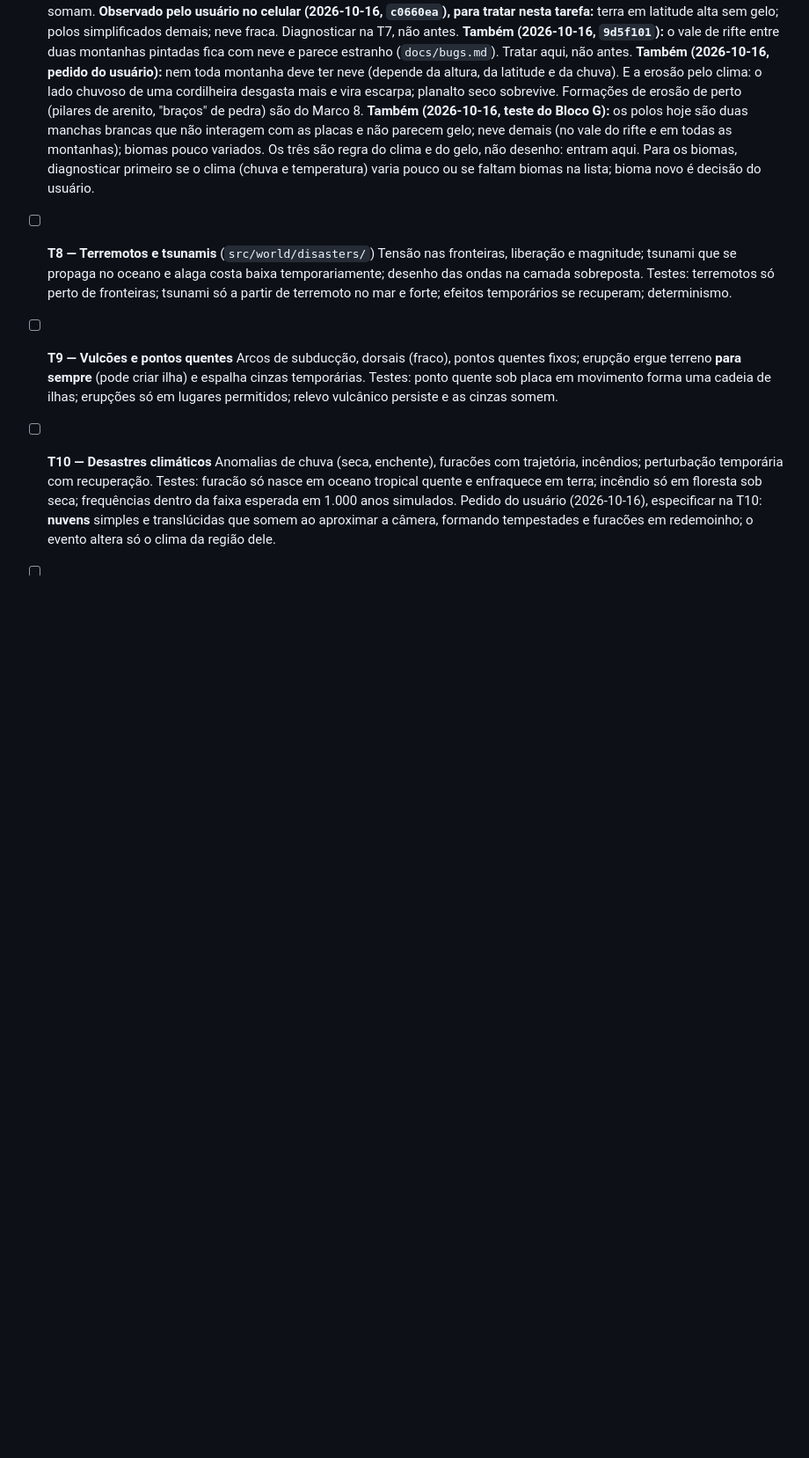
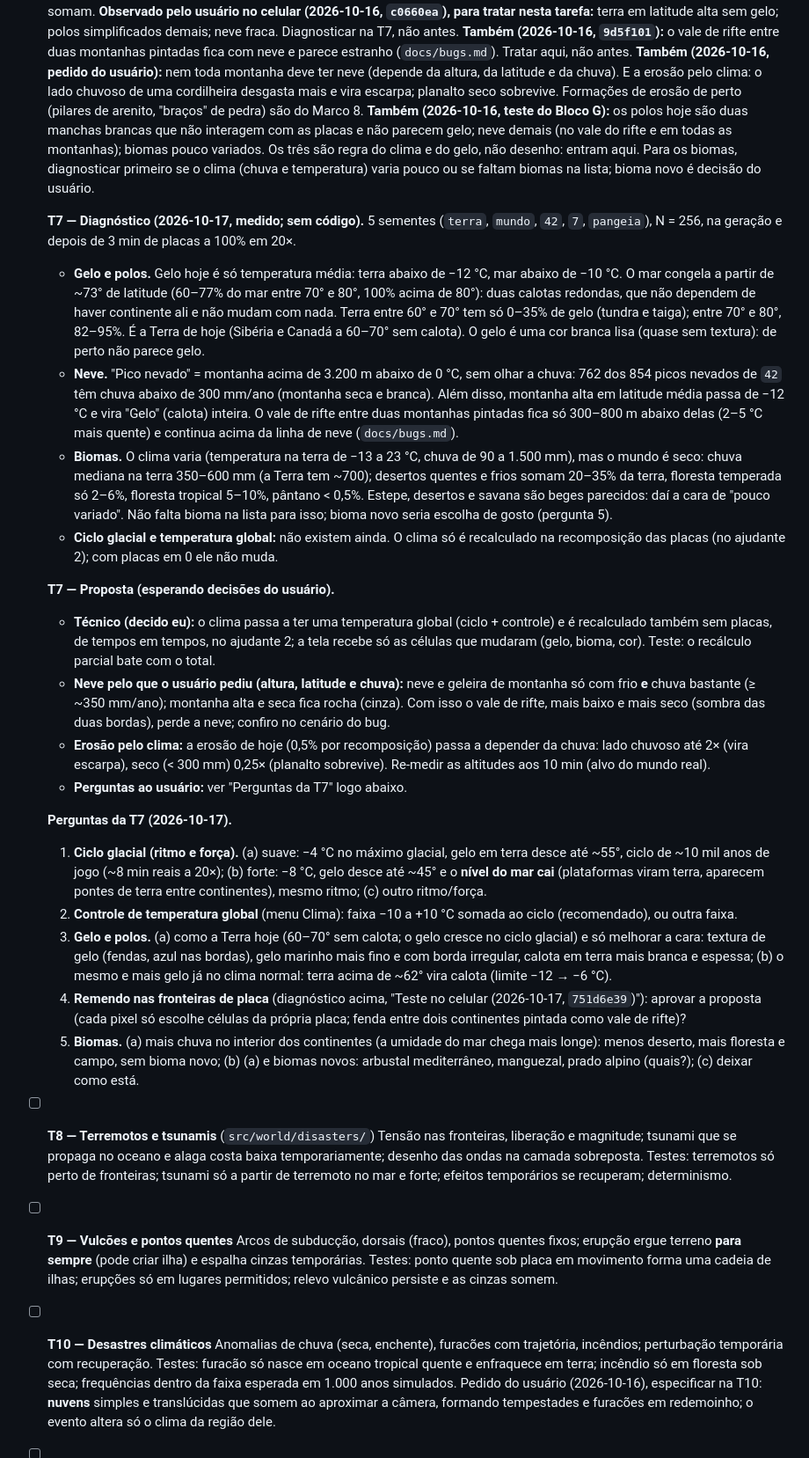
Before and after one commit to Berzeruska/sandbox-mundo, a Markdown page: docs/M2-especificacao.md, the part around the change. Shown at 88% size. Drawn GitHub-style; blank space fills up the shorter version.

Commit message:
docs(clima): T7 — diagnóstico medido (gelo, polos, neve, biomas) e 5 perguntas de design
Co-Authored-By: Claude Opus 5.5 <noreply@anthropic.com>

```diff
--- a/docs/M2-especificacao.md
+++ b/docs/M2-especificacao.md
@@ -332,6 +332,57 @@ rodando ≥ 60; deriva ≥ 30, nunca abaixo de 20; geração ≤ 3 s. Sem opçã
   pouco variados. Os três são regra do clima e do gelo, não desenho: entram aqui. Para os biomas,
   diagnosticar primeiro se o clima (chuva e temperatura) varia pouco ou se faltam biomas na lista;
   bioma novo é decisão do usuário.
+
+  **T7 — Diagnóstico (2026-10-17, medido; sem código).** 5 sementes (`terra`, `mundo`, `42`, `7`,
+  `pangeia`), N = 256, na geração e depois de 3 min de placas a 100% em 20×.
+  - **Gelo e polos.** Gelo hoje é só temperatura média: terra abaixo de −12 °C, mar abaixo de −10 °C.
+    O mar congela a partir de ~73° de latitude (60–77% do mar entre 70° e 80°, 100% acima de 80°):
+    duas calotas redondas, que não dependem de haver continente ali e não mudam com nada. Terra entre
+    60° e 70° tem só 0–35% de gelo (tundra e taiga); entre 70° e 80°, 82–95%. É a Terra de hoje
+    (Sibéria e Canadá a 60–70° sem calota). O gelo é uma cor branca lisa (quase sem textura): de
+    perto não parece gelo.
+  - **Neve.** "Pico nevado" = montanha acima de 3.200 m abaixo de 0 °C, sem olhar a chuva: 762 dos 854
+    picos nevados de `42` têm chuva abaixo de 300 mm/ano (montanha seca e branca). Além disso, montanha
+    alta em latitude média passa de −12 °C e vira "Gelo" (calota) inteira. O vale de rifte entre duas
+    montanhas pintadas fica só 300–800 m abaixo delas (2–5 °C mais quente) e continua acima da linha
+    de neve (`docs/bugs.md`).
+  - **Biomas.** O clima varia (temperatura na terra de −13 a 23 °C, chuva de 90 a 1.500 mm), mas o mundo
+    é seco: chuva mediana na terra 350–600 mm (a Terra tem ~700); desertos quentes e frios somam 20–35%
+    da terra, floresta temperada só 2–6%, floresta tropical 5–10%, pântano < 0,5%. Estepe, desertos e
+    savana são beges parecidos: daí a cara de "pouco variado". Não falta bioma na lista para isso;
+    bioma novo seria escolha de gosto (pergunta 5).
+  - **Ciclo glacial e temperatura global:** não existem ainda. O clima só é recalculado na recomposição
+    das placas (no ajudante 2); com placas em 0 ele não muda.
+
+  **T7 — Proposta (esperando decisões do usuário).**
+  - **Técnico (decido eu):** o clima passa a ter uma temperatura global (ciclo + controle) e é
+    recalculado também sem placas, de tempos em tempos, no ajudante 2; a tela recebe só as células que
+    mudaram (gelo, bioma, cor). Teste: o recálculo parcial bate com o total.
+  - **Neve pelo que o usuário pediu (altura, latitude e chuva):** neve e geleira de montanha só com
+    frio **e** chuva bastante (≥ ~350 mm/ano); montanha alta e seca fica rocha (cinza). Com isso o vale
+    de rifte, mais baixo e mais seco (sombra das duas bordas), perde a neve; confiro no cenário do bug.
+  - **Erosão pelo clima:** a erosão de hoje (0,5% por recomposição) passa a depender da chuva: lado
+    chuvoso até 2× (vira escarpa), seco (< 300 mm) 0,25× (planalto sobrevive). Re-medir as altitudes
+    aos 10 min (alvo do mundo real).
+  - **Perguntas ao usuário:** ver "Perguntas da T7" logo abaixo.
+
+  **Perguntas da T7 (2026-10-17).**
+  1. **Ciclo glacial (ritmo e força).** (a) suave: −4 °C no máximo glacial, gelo em terra desce até
+     ~55°, ciclo de ~10 mil anos de jogo (~8 min reais a 20×); (b) forte: −8 °C, gelo desce até ~45°
+     e o **nível do mar cai** (plataformas viram terra, aparecem pontes de terra entre continentes),
+     mesmo ritmo; (c) outro ritmo/força.
+  2. **Controle de temperatura global** (menu Clima): faixa −10 a +10 °C somada ao ciclo (recomendado),
+     ou outra faixa.
+  3. **Gelo e polos.** (a) como a Terra hoje (60–70° sem calota; o gelo cresce no ciclo glacial) e só
+     melhorar a cara: textura de gelo (fendas, azul nas bordas), gelo marinho mais fino e com borda
+     irregular, calota em terra mais branca e espessa; (b) o mesmo e mais gelo já no clima normal:
+     terra acima de ~62° vira calota (limite −12 → −6 °C).
+  4. **Remendo nas fronteiras de placa** (diagnóstico acima, "Teste no celular (2026-10-17,
+     `751d6e39`)"): aprovar a proposta (cada pixel só escolhe células da própria placa; fenda entre
+     dois continentes pintada como vale de rifte)?
+  5. **Biomas.** (a) mais chuva no interior dos continentes (a umidade do mar chega mais longe):
+     menos deserto, mais floresta e campo, sem bioma novo; (b) (a) e biomas novos: arbustal
+     mediterrâneo, manguezal, prado alpino (quais?); (c) deixar como está.
 
 - [ ] **T8 — Terremotos e tsunamis** (`src/world/disasters/`)
   Tensão nas fronteiras, liberação e magnitude; tsunami que se propaga no oceano e alaga costa baixa
```
Also changed, not shown: docs/estado-atual.md (+4 -2 lines).
